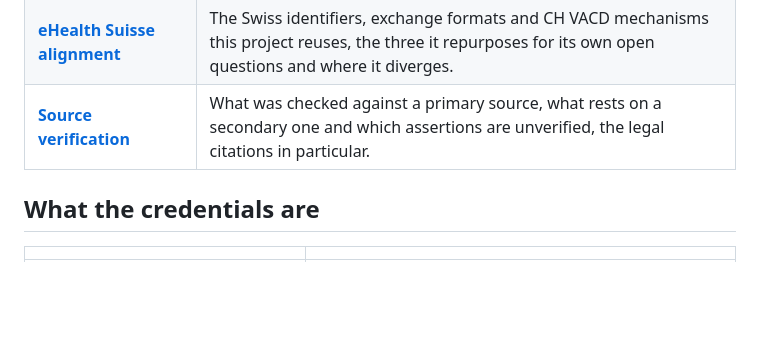
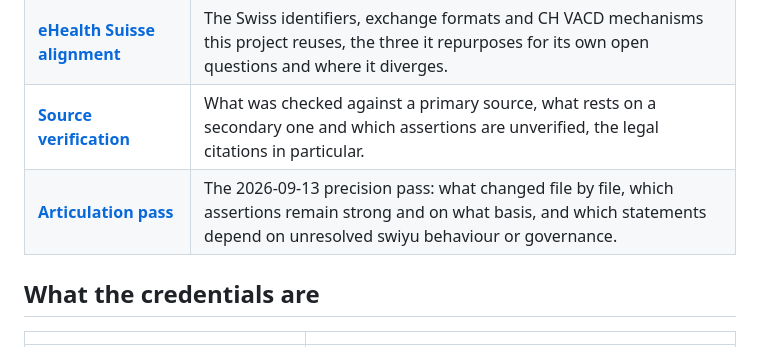
Before and after one commit to Accelerate-GmbH/digital-health-swiyu-vaccination, a Markdown page: docs/README.md, the part around the change. Rendered like a GitHub page; blank space fills up the shorter version.

```diff
--- a/docs/README.md
+++ b/docs/README.md
@@ -27,6 +27,7 @@ Start wherever your question is.
 | [**Swiss Profile conformance**](spec-conformance.md) | The rules this project enforces, each mapped to the clause it comes from, with project policy labelled separately. |
 | [**eHealth Suisse alignment**](ehealth-suisse-alignment.md) | The Swiss identifiers, exchange formats and CH VACD mechanisms this project reuses, the three it repurposes for its own open questions and where it diverges. |
 | [**Source verification**](source-verification.md) | What was checked against a primary source, what rests on a secondary one and which assertions are unverified, the legal citations in particular. |
+| [**Articulation pass**](articulation-pass.md) | The 2026-09-13 precision pass: what changed file by file, which assertions remain strong and on what basis, and which statements depend on unresolved swiyu behaviour or governance. |
 
 ## What the credentials are
 
```
Also changed, not shown: docs/articulation-pass.md (added, +114 -0 lines).
